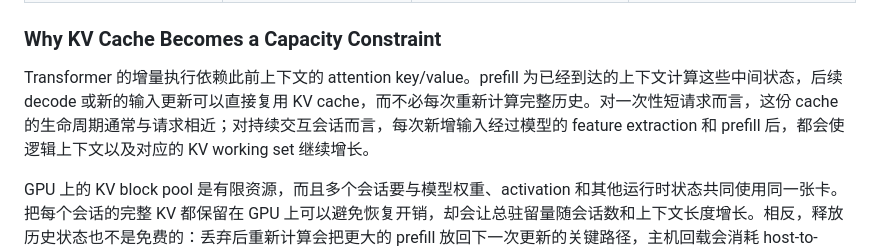
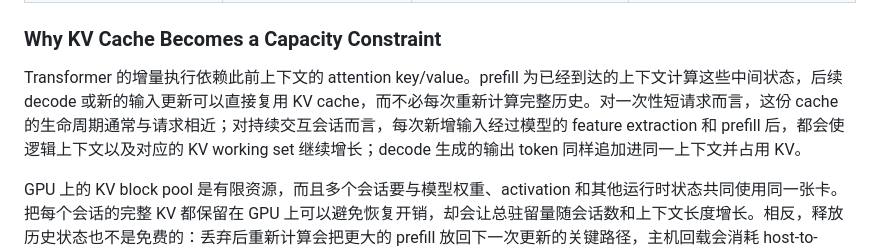
Before and after one commit to xyliax/omni-anything, a Markdown page: docs/problem.md, the part around the change. GitHub-like rendering.

```diff
--- a/docs/problem.md
+++ b/docs/problem.md
@@ -17,7 +17,7 @@
 
 ### Why KV Cache Becomes a Capacity Constraint
 
-Transformer 的增量执行依赖此前上下文的 attention key/value。prefill 为已经到达的上下文计算这些中间状态，后续 decode 或新的输入更新可以直接复用 KV cache，而不必每次重新计算完整历史。对一次性短请求而言，这份 cache 的生命周期通常与请求相近；对持续交互会话而言，每次新增输入经过模型的 feature extraction 和 prefill 后，都会使逻辑上下文以及对应的 KV working set 继续增长。
+Transformer 的增量执行依赖此前上下文的 attention key/value。prefill 为已经到达的上下文计算这些中间状态，后续 decode 或新的输入更新可以直接复用 KV cache，而不必每次重新计算完整历史。对一次性短请求而言，这份 cache 的生命周期通常与请求相近；对持续交互会话而言，每次新增输入经过模型的 feature extraction 和 prefill 后，都会使逻辑上下文以及对应的 KV working set 继续增长；decode 生成的输出 token 同样追加进同一上下文并占用 KV。
 
 GPU 上的 KV block pool 是有限资源，而且多个会话要与模型权重、activation 和其他运行时状态共同使用同一张卡。把每个会话的完整 KV 都保留在 GPU 上可以避免恢复开销，却会让总驻留量随会话数和上下文长度增长。相反，释放历史状态也不是免费的：丢弃后重新计算会把更大的 prefill 放回下一次更新的关键路径，主机回载会消耗 host-to-device 带宽和传输时间，截断上下文则改变了模型可见的交互历史。
 
```
Also changed, not shown: docs/experiments.md (+2 -1 lines), docs/system.md (+2 -0 lines).
